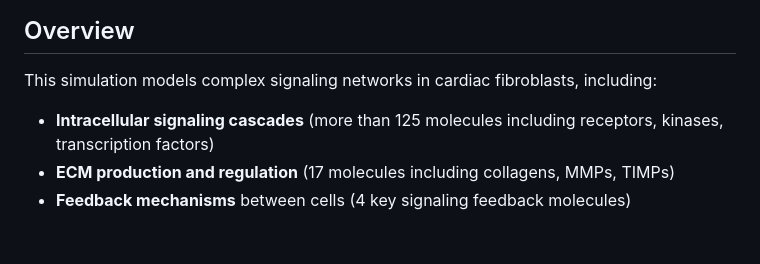
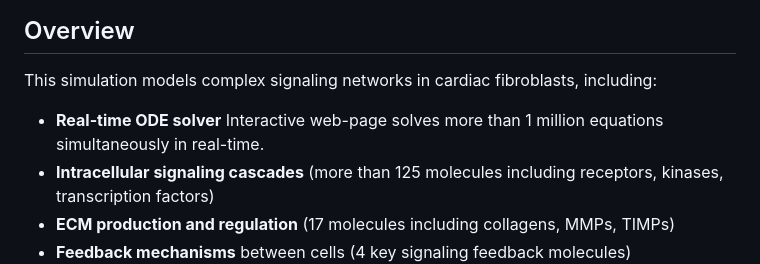
Before and after one commit to SysMechBioLab/ECMSim, a Markdown page: README.md, the part around the change. Rendered like a GitHub page; blank space fills up the shorter version.

Commit message:
Adding details

```diff
--- a/README.md
+++ b/README.md
@@ -8,6 +8,7 @@ A real-time interactive web-based simulation of cardiac fibroblast extracellular
 
 This simulation models complex signaling networks in cardiac fibroblasts, including:
 
+- **Real-time ODE solver** Interactive web-page solves more than 1 million equations simultaneously in real-time.
 - **Intracellular signaling cascades** (more than 125 molecules including receptors, kinases, transcription factors)
 - **ECM production and regulation** (17 molecules including collagens, MMPs, TIMPs)
 - **Feedback mechanisms** between cells (4 key signaling feedback molecules)
```
